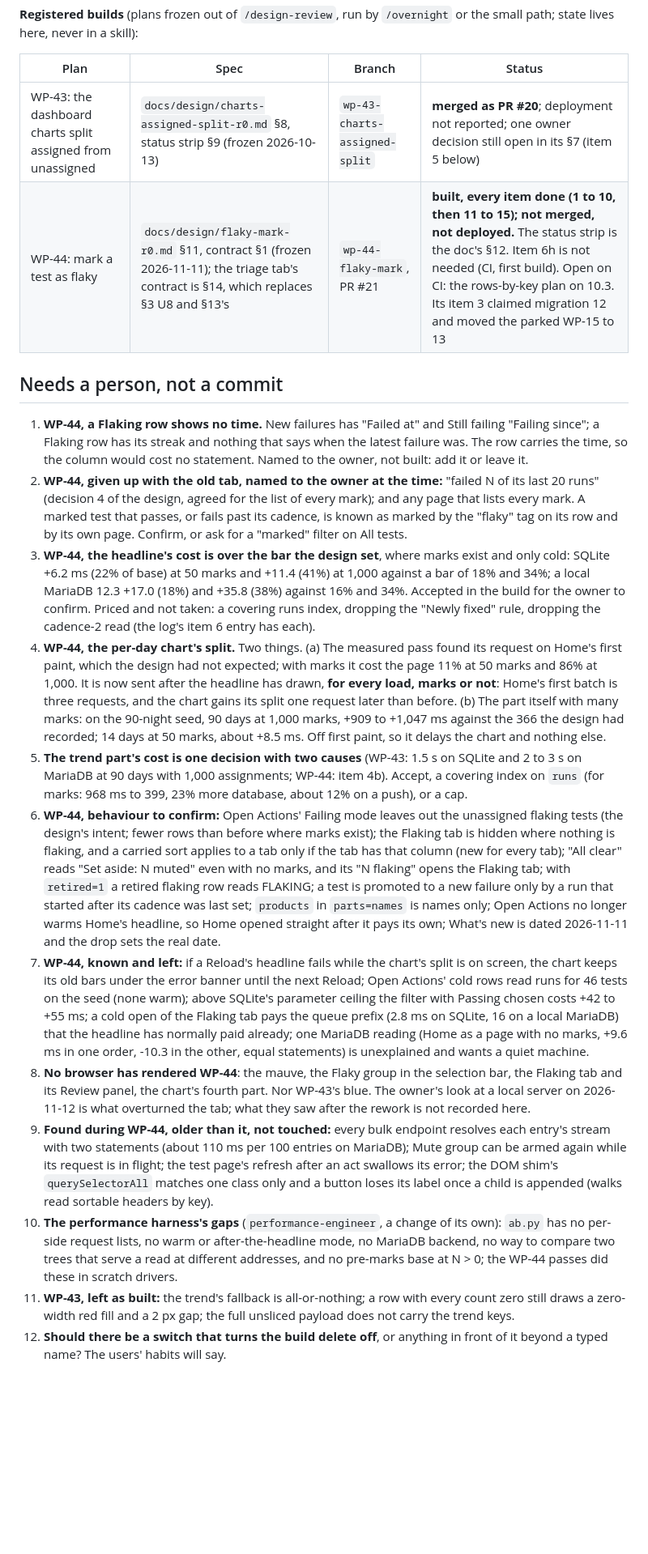
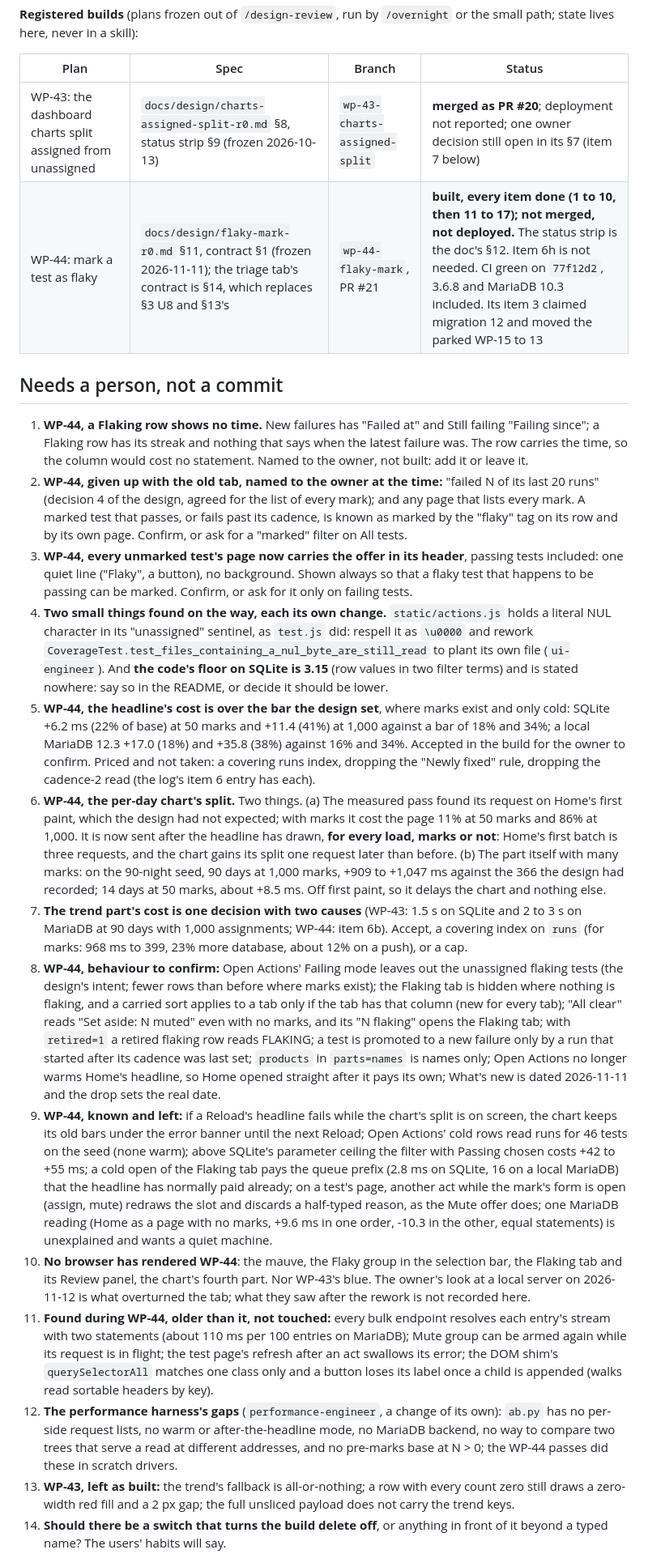
Before and after one commit to LAHumphreys/TestDashboard, a Markdown page: docs/SESSION_HANDOVER.md, the part around one of its changes. Shown at 81% size. Drawn GitHub-style; blank space fills up the shorter version.

```diff
--- a/docs/SESSION_HANDOVER.md
+++ b/docs/SESSION_HANDOVER.md
@@ -145,8 +154,8 @@ A local `master` exists since 2026-10-03; keep it a mirror of
 
 | Plan | Spec | Branch | Status |
 |---|---|---|---|
-| WP-43: the dashboard charts split assigned from unassigned | `docs/design/charts-assigned-split-r0.md` §8, status strip §9 (frozen 2026-10-13) | `wp-43-charts-assigned-split` | **merged as PR #20**; deployment not reported; one owner decision still open in its §7 (item 5 below) |
-| WP-44: mark a test as flaky | `docs/design/flaky-mark-r0.md` §11, contract §1 (frozen 2026-11-11); the triage tab's contract is §14, which replaces §3 U8 and §13's | `wp-44-flaky-mark`, PR #21 | **built, every item done (1 to 10, then 11 to 15); not merged, not deployed.** The status strip is the doc's §12. Item 6h is not needed (CI, first build). Open on CI: the rows-by-key plan on 10.3. Its item 3 claimed migration 12 and moved the parked WP-15 to 13 |
+| WP-43: the dashboard charts split assigned from unassigned | `docs/design/charts-assigned-split-r0.md` §8, status strip §9 (frozen 2026-10-13) | `wp-43-charts-assigned-split` | **merged as PR #20**; deployment not reported; one owner decision still open in its §7 (item 7 below) |
+| WP-44: mark a test as flaky | `docs/design/flaky-mark-r0.md` §11, contract §1 (frozen 2026-11-11); the triage tab's contract is §14, which replaces §3 U8 and §13's | `wp-44-flaky-mark`, PR #21 | **built, every item done (1 to 10, then 11 to 17); not merged, not deployed.** The status strip is the doc's §12. Item 6h is not needed. CI green on `77f12d2`, 3.6.8 and MariaDB 10.3 included. Its item 3 claimed migration 12 and moved the parked WP-15 to 13 |
 
 ## Needs a person, not a commit
 
@@ -161,14 +170,25 @@ A local `master` exists since 2026-10-03; keep it a mirror of
    that passes, or fails past its cadence, is known as marked by the "flaky"
    tag on its row and by its own page. Confirm, or ask for a "marked" filter
    on All tests.
-3. **WP-44, the headline's cost is over the bar the design set**, where
+3. **WP-44, every unmarked test's page now carries the offer in its
+   header**, passing tests included: one quiet line ("Flaky", a button), no
+   background. Shown always so that a flaky test that happens to be passing
+   can be marked. Confirm, or ask for it only on failing tests.
+4. **Two small things found on the way, each its own change.**
+   `static/actions.js` holds a literal NUL character in its "unassigned"
+   sentinel, as `test.js` did: respell it as `\u0000` and rework
+   `CoverageTest.test_files_containing_a_nul_byte_are_still_read` to plant
+   its own file (`ui-engineer`). And **the code's floor on SQLite is 3.15**
+   (row values in two filter terms) and is stated nowhere: say so in the
+   README, or decide it should be lower.
+5. **WP-44, the headline's cost is over the bar the design set**, where
    marks exist and only cold: SQLite +6.2 ms (22% of base) at 50 marks and
    +11.4 (41%) at 1,000 against a bar of 18% and 34%; a local MariaDB 12.3
    +17.0 (18%) and +35.8 (38%) against 16% and 34%. Accepted in the build
    for the owner to confirm. Priced and not taken: a covering runs index,
    dropping the "Newly fixed" rule, dropping the cadence-2 read (the log's
    item 6 entry has each).
-4. **WP-44, the per-day chart's split.** Two things. (a) The measured pass
+6. **WP-44, the per-day chart's split.** Two things. (a) The measured pass
    found its request on Home's first paint, which the design had not
    expected; with marks it cost the page 11% at 50 marks and 86% at 1,000.
    It is now sent after the headline has drawn, **for every load, marks or
@@ -177,11 +197,11 @@ A local `master` exists since 2026-10-03; keep it a mirror of
    marks: on the 90-night seed, 90 days at 1,000 marks, +909 to +1,047 ms
    against the 366 the design had recorded; 14 days at 50 marks, about
    +8.5 ms. Off first paint, so it delays the chart and nothing else.
-5. **The trend part's cost is one decision with two causes** (WP-43: 1.5 s
+7. **The trend part's cost is one decision with two causes** (WP-43: 1.5 s
    on SQLite and 2 to 3 s on MariaDB at 90 days with 1,000 assignments;
-   WP-44: item 4b). Accept, a covering index on `runs` (for marks: 968 ms
+   WP-44: item 6b). Accept, a covering index on `runs` (for marks: 968 ms
    to 399, 23% more database, about 12% on a push), or a cap.
-6. **WP-44, behaviour to confirm:** Open Actions' Failing mode leaves out
+8. **WP-44, behaviour to confirm:** Open Actions' Failing mode leaves out
    the unassigned flaking tests (the design's intent; fewer rows than
    before where marks exist); the Flaking tab is hidden where nothing is
    flaking, and a carried sort applies to a tab only if the tab has that
@@ -192,33 +212,35 @@ A local `master` exists since 2026-10-03; keep it a mirror of
    `products` in `parts=names` is names only; Open Actions no longer warms
    Home's headline, so Home opened straight after it pays its own; What's
    new is dated 2026-11-11 and the drop sets the real date.
-7. **WP-44, known and left:** if a Reload's headline fails while the
+9. **WP-44, known and left:** if a Reload's headline fails while the
    chart's split is on screen, the chart keeps its old bars under the error
    banner until the next Reload; Open Actions' cold rows read runs for 46
    tests on the seed (none warm); above SQLite's parameter ceiling the
    filter with Passing chosen costs +42 to +55 ms; a cold open of the
    Flaking tab pays the queue prefix (2.8 ms on SQLite, 16 on a local
-   MariaDB) that the headline has normally paid already; one MariaDB
+   MariaDB) that the headline has normally paid already; on a test's page,
+   another act while the mark's form is open (assign, mute) redraws the
+   slot and discards a half-typed reason, as the Mute offer does; one MariaDB
    reading (Home as a page with no marks, +9.6 ms in one order, -10.3 in
    the other, equal statements) is unexplained and wants a quiet machine.
-8. **No browser has rendered WP-44**: the mauve, the Flaky group in the
+10. **No browser has rendered WP-44**: the mauve, the Flaky group in the
    selection bar, the Flaking tab and its Review panel, the chart's fourth
    part. Nor WP-43's blue. The owner's look at a local server on
    2026-11-12 is what overturned the tab; what they saw after the rework is
    not recorded here.
-9. **Found during WP-44, older than it, not touched:** every bulk endpoint
+11. **Found during WP-44, older than it, not touched:** every bulk endpoint
    resolves each entry's stream with two statements (about 110 ms per 100
    entries on MariaDB); Mute group can be armed again while its request is
    in flight; the test page's refresh after an act swallows its error; the
    DOM shim's `querySelectorAll` matches one class only and a button loses
    its label once a child is appended (walks read sortable headers by key).
-10. **The performance harness's gaps** (`performance-engineer`, a change of
+12. **The performance harness's gaps** (`performance-engineer`, a change of
     its own): `ab.py` has no per-side request lists, no warm or
     after-the-headline mode, no MariaDB backend, no way to compare two
     trees that serve a read at different addresses, and no pre-marks base
     at N > 0; the WP-44 passes did these in scratch drivers.
-11. **WP-43, left as built:** the trend's fallback is all-or-nothing; a row
+13. **WP-43, left as built:** the trend's fallback is all-or-nothing; a row
     with every count zero still draws a zero-width red fill and a 2 px gap;
     the full unsliced payload does not carry the trend keys.
-12. **Should there be a switch that turns the build delete off**, or
+14. **Should there be a switch that turns the build delete off**, or
     anything in front of it beyond a typed name? The users' habits will say.
```
Also changed, not shown: other parts of docs/SESSION_HANDOVER.md (+48 -32 lines), docs/drops/2026-11-11.md (+20 -11 lines).
